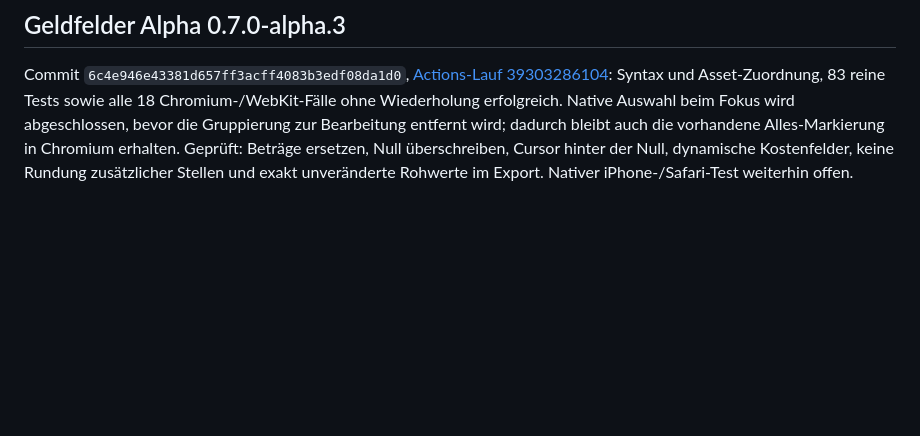
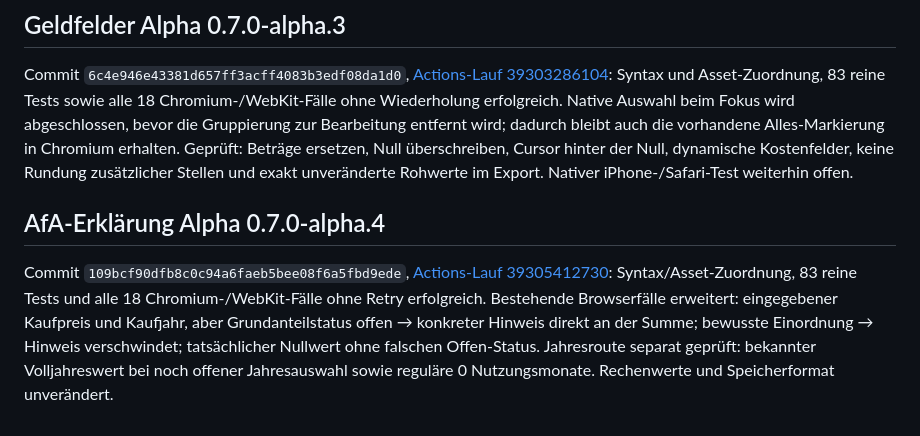
Before and after one commit to ieeks/mietklar, a Markdown page: docs/TESTING.md, the part around the change. GitHub-like rendering; blank space fills up the shorter version.

Commit message:
Document verified explanation of unresolved depreciation

```diff
--- a/docs/TESTING.md
+++ b/docs/TESTING.md
@@ -70,3 +70,7 @@ Commit `c903019d44b7e37132fca5fd3374d1fa938ffe63`, [Actions-Lauf 39300301463](ht
 ## Geldfelder Alpha 0.7.0-alpha.3
 
 Commit `6c4e946e43381d657ff3acff4083b3edf08da1d0`, [Actions-Lauf 39303286104](https://github.com/ieeks/mietklar/actions/runs/39303286104): Syntax und Asset-Zuordnung, 83 reine Tests sowie alle 18 Chromium-/WebKit-Fälle ohne Wiederholung erfolgreich. Native Auswahl beim Fokus wird abgeschlossen, bevor die Gruppierung zur Bearbeitung entfernt wird; dadurch bleibt auch die vorhandene Alles-Markierung in Chromium erhalten. Geprüft: Beträge ersetzen, Null überschreiben, Cursor hinter der Null, dynamische Kostenfelder, keine Rundung zusätzlicher Stellen und exakt unveränderte Rohwerte im Export. Nativer iPhone-/Safari-Test weiterhin offen.
+
+## AfA-Erklärung Alpha 0.7.0-alpha.4
+
+Commit `109bcf90dfb8c0c94a6faeb5bee08f6a5fbd9ede`, [Actions-Lauf 39305412730](https://github.com/ieeks/mietklar/actions/runs/39305412730): Syntax/Asset-Zuordnung, 83 reine Tests und alle 18 Chromium-/WebKit-Fälle ohne Retry erfolgreich. Bestehende Browserfälle erweitert: eingegebener Kaufpreis und Kaufjahr, aber Grundanteilstatus offen → konkreter Hinweis direkt an der Summe; bewusste Einordnung → Hinweis verschwindet; tatsächlicher Nullwert ohne falschen Offen-Status. Jahresroute separat geprüft: bekannter Volljahreswert bei noch offener Jahresauswahl sowie reguläre 0 Nutzungsmonate. Rechenwerte und Speicherformat unverändert.
```
Also changed, not shown: HANDOVER.md (+2 -0 lines).
